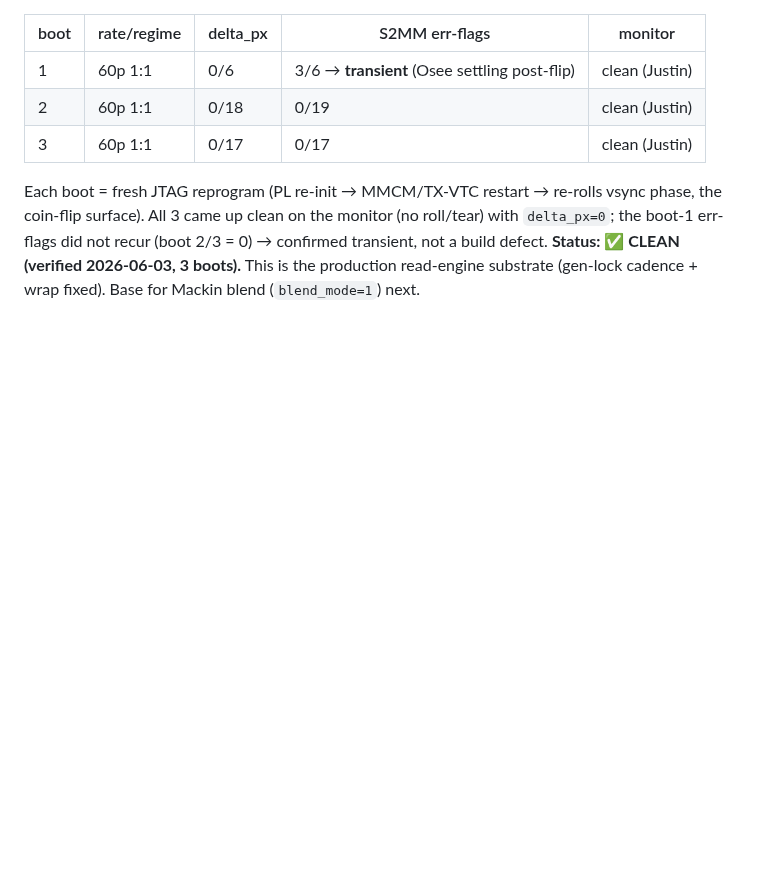
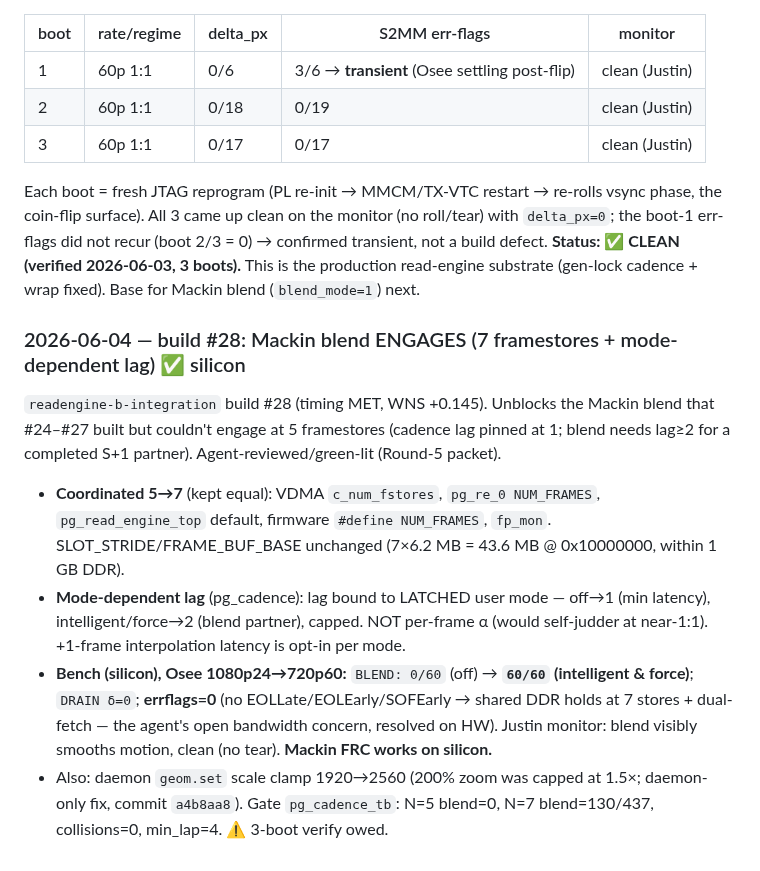
Before and after one commit to ibkickinit/schindler-clone, a Markdown page: docs/build-manifest.md, the part around the change. Rendered like a GitHub page; blank space fills up the shorter version.

Commit message:
docs(manifest): build #28 — Mackin blend engages on silicon (BLEND 60/60, DDR holds)

```diff
--- a/docs/build-manifest.md
+++ b/docs/build-manifest.md
@@ -1046,3 +1046,22 @@ coin-flip surface). All 3 came up clean on the monitor (no roll/tear) with `delt
 err-flags did not recur (boot 2/3 = 0) → confirmed transient, not a build defect. **Status: ✅
 CLEAN (verified 2026-06-03, 3 boots).** This is the production read-engine substrate (gen-lock
 cadence + wrap fixed). Base for Mackin blend (`blend_mode=1`) next.
+
+### 2026-06-04 — build #28: Mackin blend ENGAGES (7 framestores + mode-dependent lag) ✅ silicon
+
+`readengine-b-integration` build #28 (timing MET, WNS +0.145). Unblocks the Mackin blend that
+#24–#27 built but couldn't engage at 5 framestores (cadence lag pinned at 1; blend needs lag≥2 for
+a completed S+1 partner). Agent-reviewed/green-lit (Round-5 packet).
+- **Coordinated 5→7** (kept equal): VDMA `c_num_fstores`, `pg_re_0 NUM_FRAMES`, `pg_read_engine_top`
+  default, firmware `#define NUM_FRAMES`, `fp_mon`. SLOT_STRIDE/FRAME_BUF_BASE unchanged (7×6.2 MB
+  = 43.6 MB @ 0x10000000, within 1 GB DDR).
+- **Mode-dependent lag** (pg_cadence): lag bound to LATCHED user mode — off→1 (min latency),
+  intelligent/force→2 (blend partner), capped. NOT per-frame α (would self-judder at near-1:1).
+  +1-frame interpolation latency is opt-in per mode.
+- **Bench (silicon), Osee 1080p24→720p60:** `BLEND: 0/60` (off) → **`60/60` (intelligent & force)**;
+  `DRAIN δ=0`; **errflags=0** (no EOLLate/EOLEarly/SOFEarly → shared DDR holds at 7 stores +
+  dual-fetch — the agent's open bandwidth concern, resolved on HW). Justin monitor: blend visibly
+  smooths motion, clean (no tear). **Mackin FRC works on silicon.**
+- Also: daemon `geom.set` scale clamp 1920→2560 (200% zoom was capped at 1.5×; daemon-only fix,
+  commit `a4b8aa8`).
+Gate `pg_cadence_tb`: N=5 blend=0, N=7 blend=130/437, collisions=0, min_lap=4. ⚠️ 3-boot verify owed.
```
